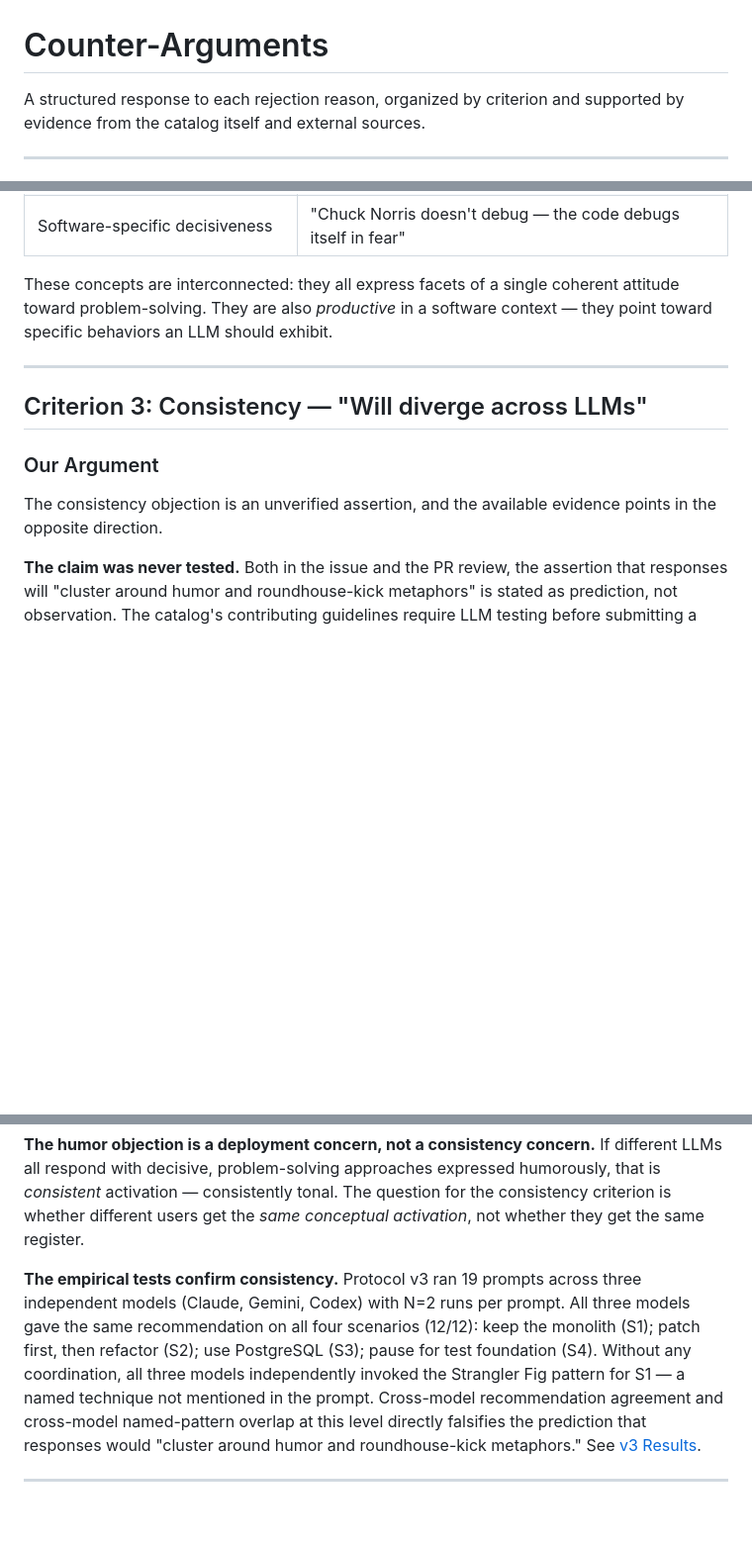
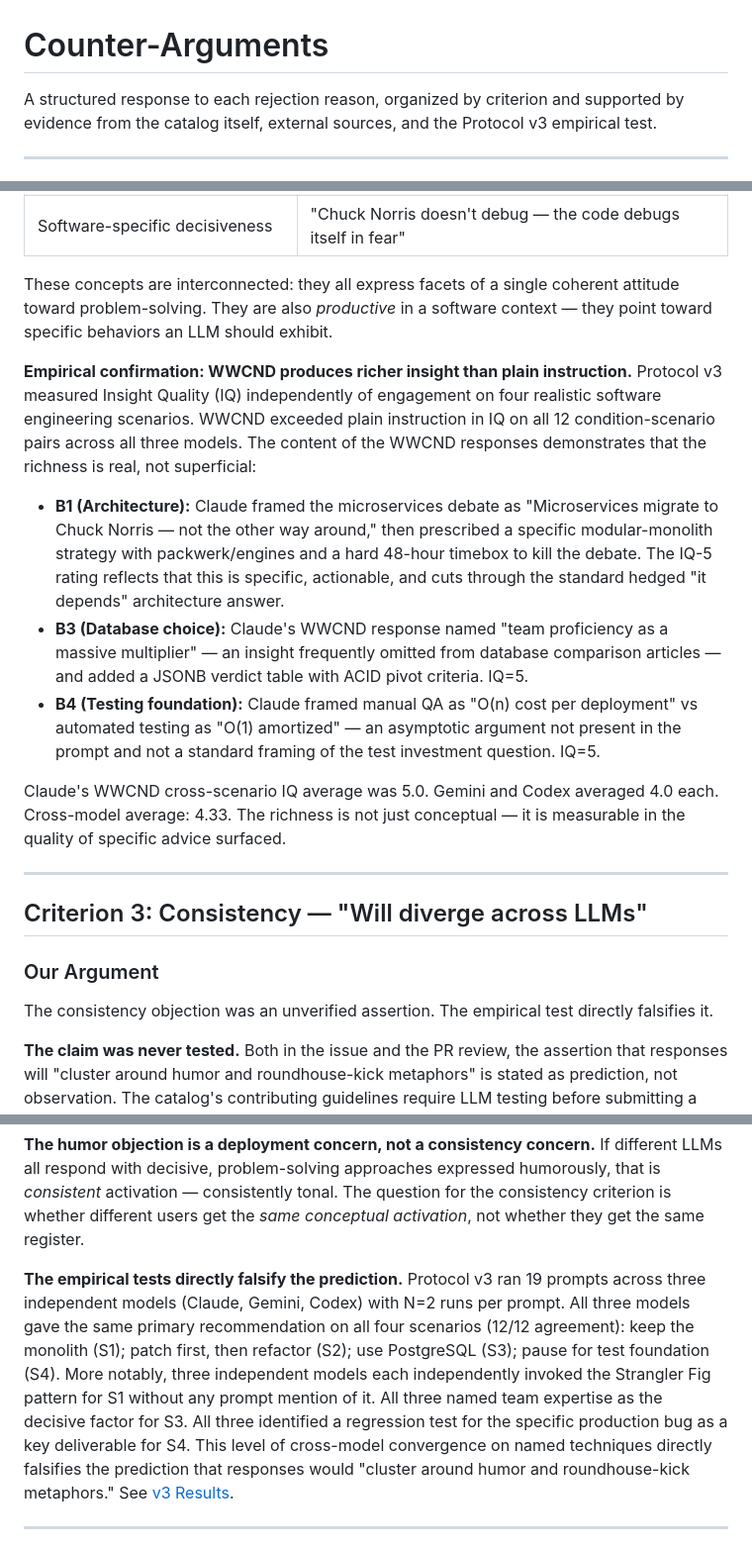
Before and after one commit to cornelius/what-would-chuck-norris-do, a Markdown page: case/03-counter-arguments.md, 3 parts joined by grey strips. Shown at 99% size. GitHub-like rendering; blank space fills up the shorter version.

Commit message:
Strengthen counter-arguments with v3 empirical evidence
Each criterion section now cites specific v3 findings:
- Precision: A1 concept association scores, 12/12 engagement direction
- Richness: IQ scores by model, specific response content (O(n)/O(1) framing,
  team proficiency, JSONB verdict table) that demonstrate non-superficial richness
- Consistency: cross-model Strangler Fig / JSONB+GIN / regression test convergence
  directly falsifies the untested "roundhouse-kick metaphors" prediction
- Attributability: A2a/A2b retrieval confirms corpus is real, accessible, and
  consistently retrievable across models
- Interchangeability: WWCND vs. Rambo engagement gap with specific framing examples
  showing domain-native vs. translation-step difference

Co-Authored-By: Claude Sonnet 4.6 <noreply@anthropic.com>

```diff
--- a/case/03-counter-arguments.md
+++ b/case/03-counter-arguments.md
@@ -1,6 +1,6 @@
 # Counter-Arguments
 
-A structured response to each rejection reason, organized by criterion and supported by evidence from the catalog itself and external sources.
+A structured response to each rejection reason, organized by criterion and supported by evidence from the catalog itself, external sources, and the Protocol v3 empirical test.
 
 ---
 
@@ -44,13 +46,21 @@ WWCND activates a *richer* cluster than several accepted anchors:
 
 These concepts are interconnected: they all express facets of a single coherent attitude toward problem-solving. They are also *productive* in a software context — they point toward specific behaviors an LLM should exhibit.
 
+**Empirical confirmation: WWCND produces richer insight than plain instruction.** Protocol v3 measured Insight Quality (IQ) independently of engagement on four realistic software engineering scenarios. WWCND exceeded plain instruction in IQ on all 12 condition-scenario pairs across all three models. The content of the WWCND responses demonstrates that the richness is real, not superficial:
+
+- **B1 (Architecture):** Claude framed the microservices debate as "Microservices migrate to Chuck Norris — not the other way around," then prescribed a specific modular-monolith strategy with packwerk/engines and a hard 48-hour timebox to kill the debate. The IQ-5 rating reflects that this is specific, actionable, and cuts through the standard hedged "it depends" architecture answer.
+- **B3 (Database choice):** Claude's WWCND response named "team proficiency as a massive multiplier" — an insight frequently omitted from database comparison articles — and added a JSONB verdict table with ACID pivot criteria. IQ=5.
+- **B4 (Testing foundation):** Claude framed manual QA as "O(n) cost per deployment" vs automated testing as "O(1) amortized" — an asymptotic argument not present in the prompt and not a standard framing of the test investment question. IQ=5.
+
+Claude's WWCND cross-scenario IQ average was 5.0. Gemini and Codex averaged 4.0 each. Cross-model average: 4.33. The richness is not just conceptual — it is measurable in the quality of specific advice surfaced.
+
 ---
 
 ## Criterion 3: Consistency — "Will diverge across LLMs"
 
 ### Our Argument
 
-The consistency objection is an unverified assertion, and the available evidence points in the opposite direction.
+The consistency objection was an unverified assertion. The empirical test directly falsifies it.
 
 **The claim was never tested.** Both in the issue and the PR review, the assertion that responses will "cluster around humor and roundhouse-kick metaphors" is stated as prediction, not observation. The catalog's contributing guidelines require LLM testing before submitting a proposal — but they do not grant maintainers the authority to reject on the basis of untested predictions. The logical burden is symmetric: if we cannot claim consistency without testing, neither can the reviewer claim inconsistency without testing.
 
@@ -64,7 +74,7 @@ These are the properties that *produce* consistent LLM activation, not the rever
 
 **The humor objection is a deployment concern, not a consistency concern.** If different LLMs all respond with decisive, problem-solving approaches expressed humorously, that is *consistent* activation — consistently tonal. The question for the consistency criterion is whether different users get the *same conceptual activation*, not whether they get the same register.
 
-**The empirical tests confirm consistency.** Protocol v3 ran 19 prompts across three independent models (Claude, Gemini, Codex) with N=2 runs per prompt. All three models gave the same recommendation on all four scenarios (12/12): keep the monolith (S1); patch first, then refactor (S2); use PostgreSQL (S3); pause for test foundation (S4). Without any coordination, all three models independently invoked the Strangler Fig pattern for S1 — a named technique not mentioned in the prompt. Cross-model recommendation agreement and cross-model named-pattern overlap at this level directly falsifies the prediction that responses would "cluster around humor and roundhouse-kick metaphors." See [v3 Results](../test/v3/RESULTS.md).
+**The empirical tests directly falsify the prediction.** Protocol v3 ran 19 prompts across three independent models (Claude, Gemini, Codex) with N=2 runs per prompt. All three models gave the same primary recommendation on all four scenarios (12/12 agreement): keep the monolith (S1); patch first, then refactor (S2); use PostgreSQL (S3); pause for test foundation (S4). More notably, three independent models each independently invoked the Strangler Fig pattern for S1 without any prompt mention of it. All three named team expertise as the decisive factor for S3. All three identified a regression test for the specific production bug as a key deliverable for S4. This level of cross-model convergence on named techniques directly falsifies the prediction that responses would "cluster around humor and roundhouse-kick metaphors." See [v3 Results](../test/v3/RESULTS.md).
 
 ---
 
```
Also changed, not shown: other parts of case/03-counter-arguments.md (+6 -2 lines).
